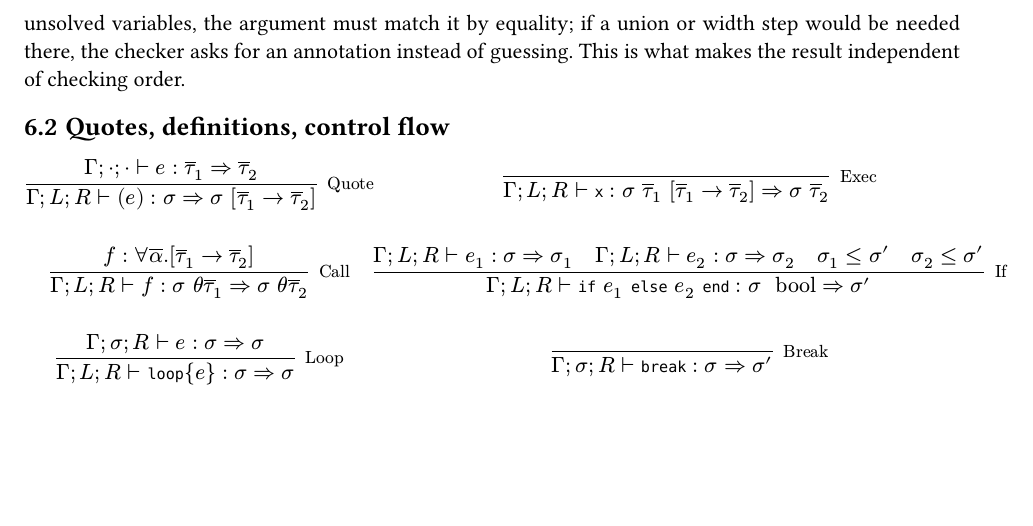
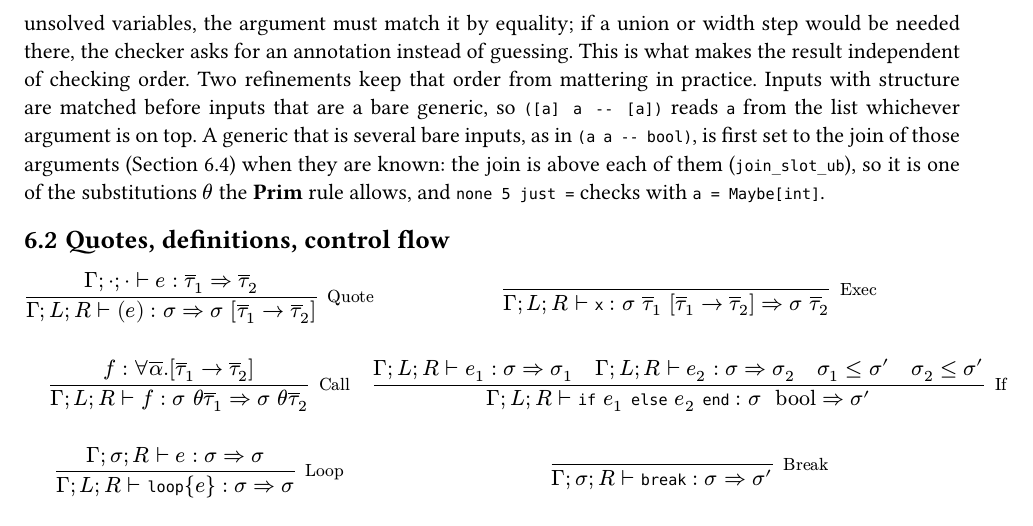
Before and after one commit to mitchpaulus/mshell, a Typst document (ai/type-core-calculus.typ): part of page 17 of 48, cut so that both start at the same text, the shorter picture padded with empty space. Compiled offline with Typst 0.15.

Commit message:
Design doc: how the checker picks generics at a checking position
Co-Authored-By: Claude Opus 5.5 <noreply@anthropic.com>
Claude-Session: https://claude.ai/code/session_01Q3TbAtH56k9vgfMyR9YkcY

```diff
--- a/ai/type-core-calculus.typ
+++ b/ai/type-core-calculus.typ
@@ -752,6 +752,12 @@ unsolved variables, an argument of type $tau$ is accepted when $tau <= upsilon$
 Where the parameter mentions unsolved variables, the argument must match it by equality;
 if a union or width step would be needed there, the checker asks for an annotation instead of
 guessing. This is what makes the result independent of checking order.
+Two refinements keep that order from mattering in practice. Inputs with structure are matched before
+inputs that are a bare generic, so `([a] a -- [a])` reads `a` from the list whichever argument is on
+top. A generic that is several bare inputs, as in `(a a -- bool)`, is first set to the join of those
+arguments (@sec-join) when they are known: the join is above each of them (`join_slot_ub`), so it is
+one of the substitutions $theta$ the *Prim* rule allows, and `none 5 just =` checks with
+`a = Maybe[int]`.
 
 == Quotes, definitions, control flow
 
```
